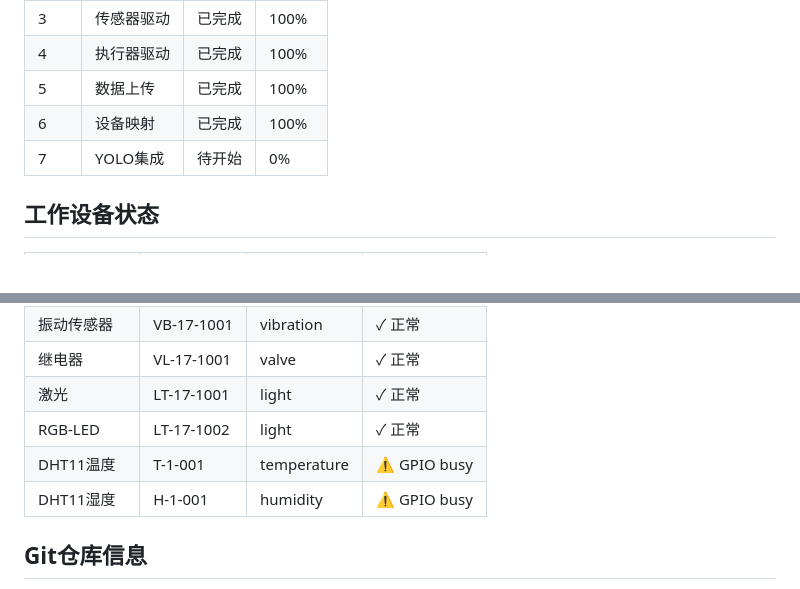
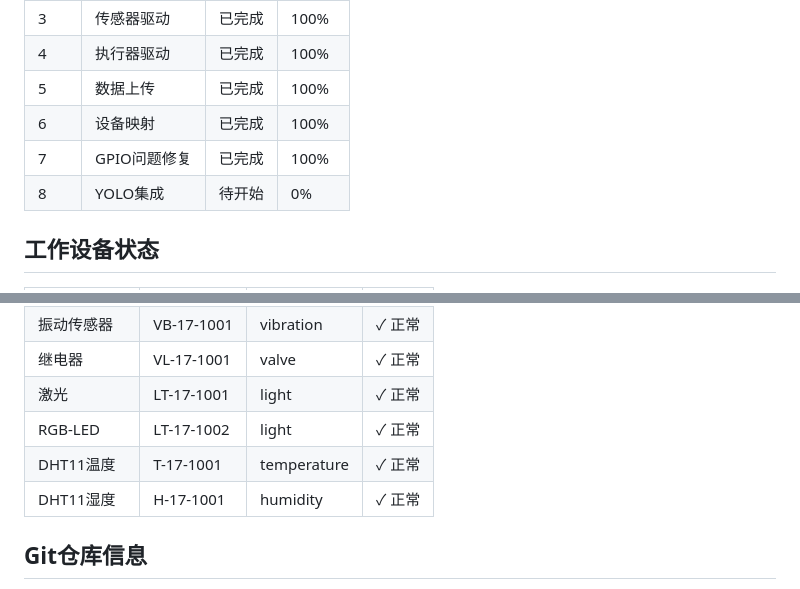
Before and after one commit to YANGQINGFEENG/shumeipaiyolo, a Markdown page: PROJECT_REPORT.md, 2 parts joined by grey strips. Rendered like a GitHub page.

Commit message:
[docs] 更新项目报告 - DHT11已修复 / Update project report - DHT11 fixed

```diff
--- a/PROJECT_REPORT.md
+++ b/PROJECT_REPORT.md
@@ -142,7 +142,8 @@
 | 4   | 执行器驱动 | 已完成 | 100% |
 | 5   | 数据上传   | 已完成 | 100% |
 | 6   | 设备映射   | 已完成 | 100% |
-| 7   | YOLO集成 | 待开始 | 0%  |
+| 7   | GPIO问题修复 | 已完成 | 100% |
+| 8   | YOLO集成 | 待开始 | 0%  |
 
 ## 工作设备状态
 
@@ -155,8 +156,8 @@
 | 继电器 | VL-17-1001 | valve | ✓ 正常 |
 | 激光 | LT-17-1001 | light | ✓ 正常 |
 | RGB-LED | LT-17-1002 | light | ✓ 正常 |
-| DHT11温度 | T-1-001 | temperature | ⚠ GPIO busy |
-| DHT11湿度 | H-1-001 | humidity | ⚠ GPIO busy |
+| DHT11温度 | T-17-1001 | temperature | ✓ 正常 |
+| DHT11湿度 | H-17-1001 | humidity | ✓ 正常 |
 
 ## Git仓库信息
 
```
